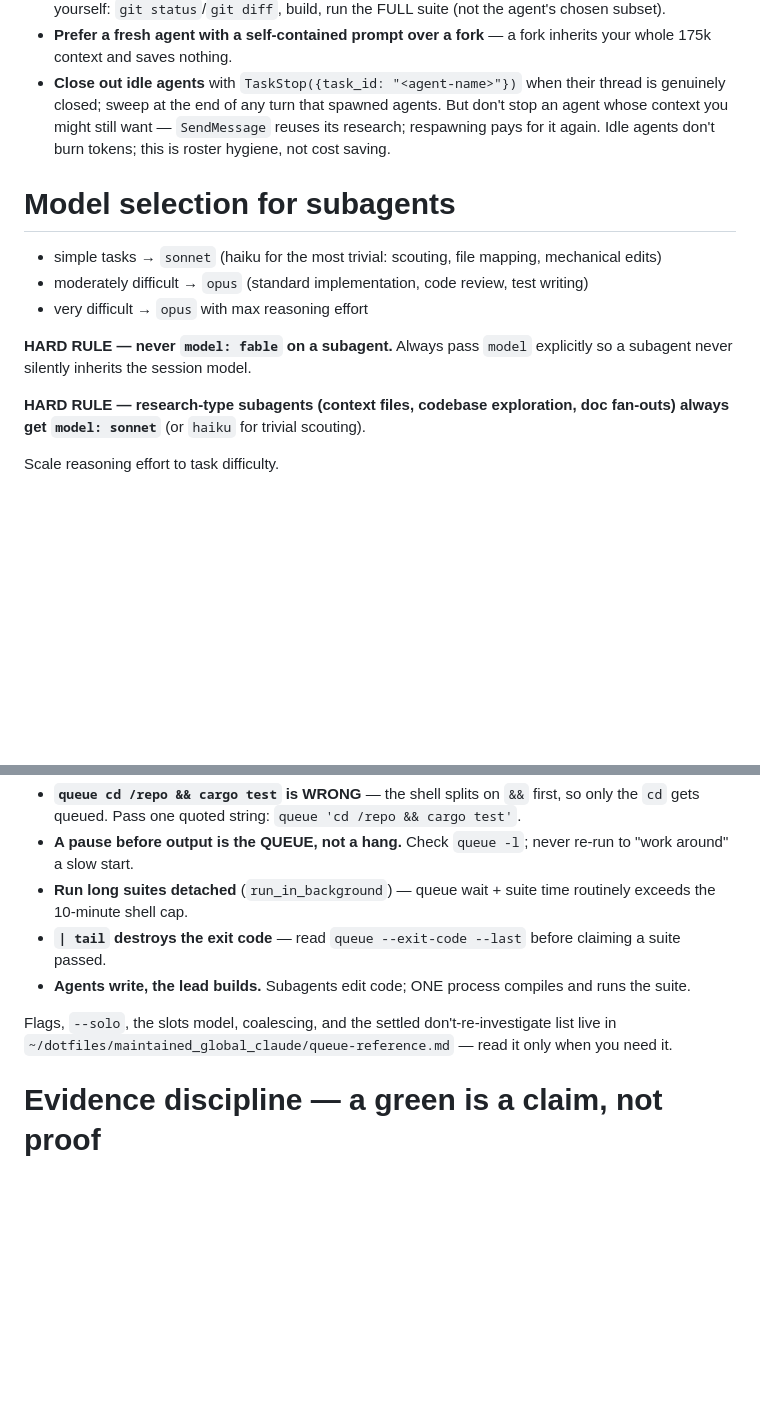
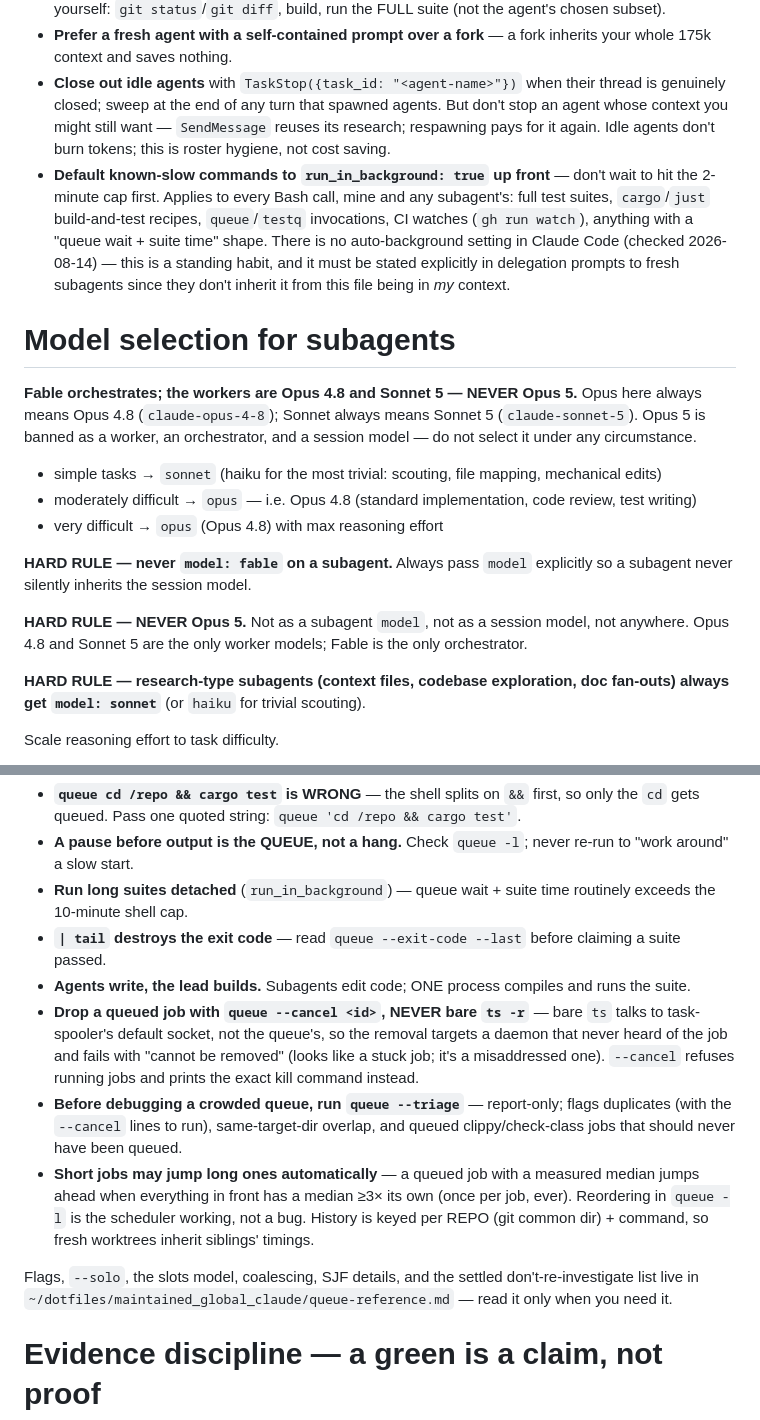
Before and after one commit to vmasrani/dotfiles, a Markdown page: maintained_global_claude/CLAUDE.md, 2 parts joined by grey strips. Drawn GitHub-style; blank space fills up the shorter version.

Commit message:
claude.md: queue --cancel/--triage/SJF rules; harden Opus 5 ban in model selection
Claude-Session: https://claude.ai/code/session_01L1RQLQE2cyU1TwhPuu5vqm

```diff
--- a/maintained_global_claude/CLAUDE.md
+++ b/maintained_global_claude/CLAUDE.md
@@ -52,14 +52,19 @@ Subagents start at ~34k and stay small; the main session sits at 175k. Anything
 - **Verify, don't trust.** Subagent self-reports are claims, not evidence. For load-bearing work, verify yourself: `git status`/`git diff`, build, run the FULL suite (not the agent's chosen subset).
 - **Prefer a fresh agent with a self-contained prompt over a fork** — a fork inherits your whole 175k context and saves nothing.
 - **Close out idle agents** with `TaskStop({task_id: "<agent-name>"})` when their thread is genuinely closed; sweep at the end of any turn that spawned agents. But don't stop an agent whose context you might still want — `SendMessage` reuses its research; respawning pays for it again. Idle agents don't burn tokens; this is roster hygiene, not cost saving.
+- **Default known-slow commands to `run_in_background: true` up front** — don't wait to hit the 2-minute cap first. Applies to every Bash call, mine and any subagent's: full test suites, `cargo`/`just` build-and-test recipes, `queue`/`testq` invocations, CI watches (`gh run watch`), anything with a "queue wait + suite time" shape. There is no auto-background setting in Claude Code (checked 2026-08-14) — this is a standing habit, and it must be stated explicitly in delegation prompts to fresh subagents since they don't inherit it from this file being in *my* context.
 
 # Model selection for subagents
 
+**Fable orchestrates; the workers are Opus 4.8 and Sonnet 5 — NEVER Opus 5.** Opus here always means Opus 4.8 (`claude-opus-4-8`); Sonnet always means Sonnet 5 (`claude-sonnet-5`). Opus 5 is banned as a worker, an orchestrator, and a session model — do not select it under any circumstance.
+
 - simple tasks → `sonnet` (haiku for the most trivial: scouting, file mapping, mechanical edits)
-- moderately difficult → `opus` (standard implementation, code review, test writing)
-- very difficult → `opus` with max reasoning effort
+- moderately difficult → `opus` — i.e. Opus 4.8 (standard implementation, code review, test writing)
+- very difficult → `opus` (Opus 4.8) with max reasoning effort
 
 **HARD RULE — never `model: fable` on a subagent.** Always pass `model` explicitly so a subagent never silently inherits the session model.
+
+**HARD RULE — NEVER Opus 5.** Not as a subagent `model`, not as a session model, not anywhere. Opus 4.8 and Sonnet 5 are the only worker models; Fable is the only orchestrator.
 
 **HARD RULE — research-type subagents (context files, codebase exploration, doc fan-outs) always get `model: sonnet`** (or `haiku` for trivial scouting).
 
@@ -74,8 +79,11 @@ Scale reasoning effort to task difficulty.
 - **Run long suites detached** (`run_in_background`) — queue wait + suite time routinely exceeds the 10-minute shell cap.
 - **`| tail` destroys the exit code** — read `queue --exit-code --last` before claiming a suite passed.
 - **Agents write, the lead builds.** Subagents edit code; ONE process compiles and runs the suite.
+- **Drop a queued job with `queue --cancel <id>`, NEVER bare `ts -r`** — bare `ts` talks to task-spooler's default socket, not the queue's, so the removal targets a daemon that never heard of the job and fails with "cannot be removed" (looks like a stuck job; it's a misaddressed one). `--cancel` refuses running jobs and prints the exact kill command instead.
+- **Before debugging a crowded queue, run `queue --triage`** — report-only; flags duplicates (with the `--cancel` lines to run), same-target-dir overlap, and queued clippy/check-class jobs that should never have been queued.
+- **Short jobs may jump long ones automatically** — a queued job with a measured median jumps ahead when everything in front has a median ≥3× its own (once per job, ever). Reordering in `queue -l` is the scheduler working, not a bug. History is keyed per REPO (git common dir) + command, so fresh worktrees inherit siblings' timings.
 
-Flags, `--solo`, the slots model, coalescing, and the settled don't-re-investigate list live in `~/dotfiles/maintained_global_claude/queue-reference.md` — read it only when you need it.
+Flags, `--solo`, the slots model, coalescing, SJF details, and the settled don't-re-investigate list live in `~/dotfiles/maintained_global_claude/queue-reference.md` — read it only when you need it.
 
 # Evidence discipline — a green is a claim, not proof
 
```
Also changed, not shown: other parts of maintained_global_claude/CLAUDE.md (+2 -2 lines).
